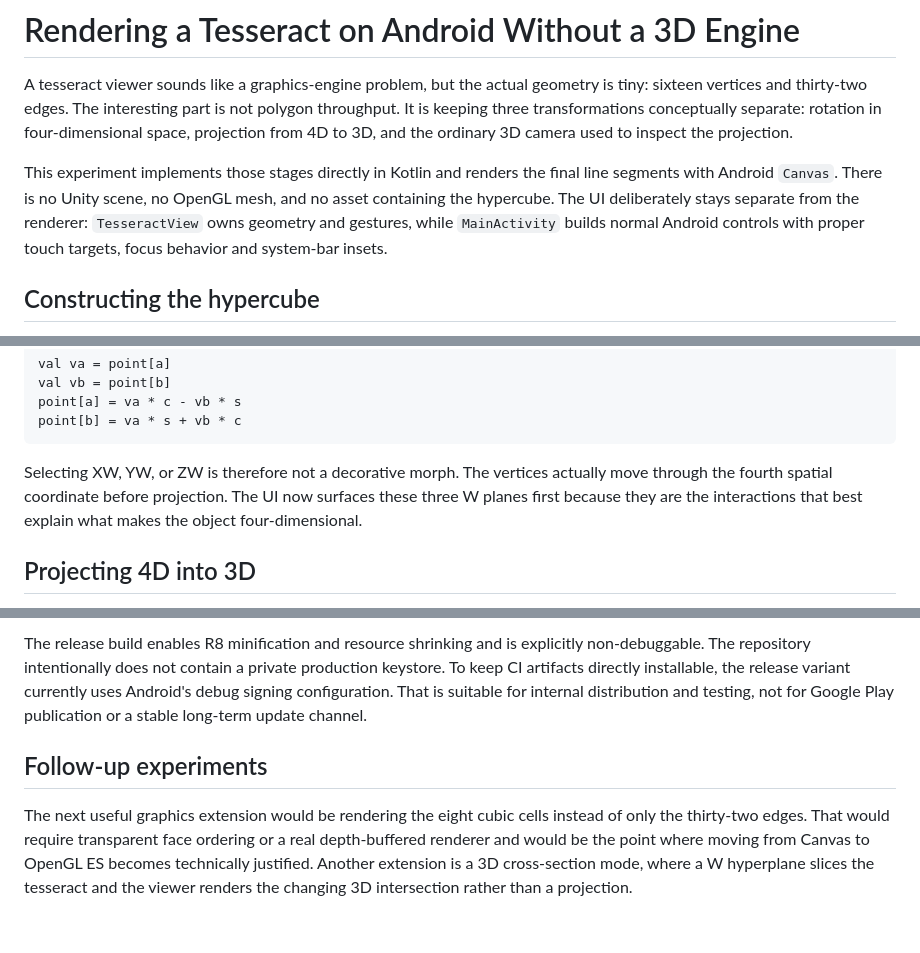
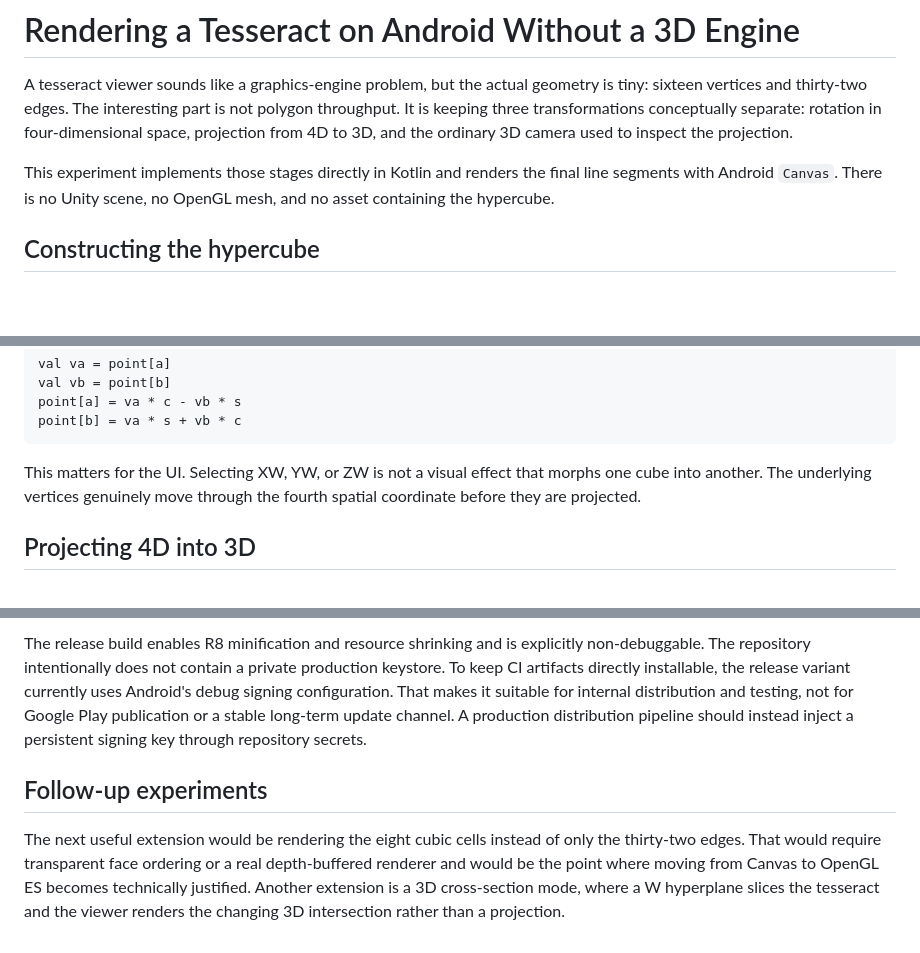
Before and after one commit to lisu188/jexperiments, a Markdown page: tesseractviewer/BLOG.md, 3 parts joined by grey strips. Rendered like a GitHub page; blank space fills up the shorter version.

````diff
--- a/tesseractviewer/BLOG.md
+++ b/tesseractviewer/BLOG.md
@@ -2,7 +2,7 @@
 
 A tesseract viewer sounds like a graphics-engine problem, but the actual geometry is tiny: sixteen vertices and thirty-two edges. The interesting part is not polygon throughput. It is keeping three transformations conceptually separate: rotation in four-dimensional space, projection from 4D to 3D, and the ordinary 3D camera used to inspect the projection.
 
-This experiment implements those stages directly in Kotlin and renders the final line segments with Android `Canvas`. There is no Unity scene, no OpenGL mesh, and no asset containing the hypercube. The UI deliberately stays separate from the renderer: `TesseractView` owns geometry and gestures, while `MainActivity` builds normal Android controls with proper touch targets, focus behavior and system-bar insets.
+This experiment implements those stages directly in Kotlin and renders the final line segments with Android `Canvas`. There is no Unity scene, no OpenGL mesh, and no asset containing the hypercube.
 
 ## Constructing the hypercube
 
@@ -56,7 +56,7 @@ point[a] = va * c - vb * s
 point[b] = va * s + vb * c
 ```
 
-Selecting XW, YW, or ZW is therefore not a decorative morph. The vertices actually move through the fourth spatial coordinate before projection. The UI now surfaces these three W planes first because they are the interactions that best explain what makes the object four-dimensional.
+This matters for the UI. Selecting XW, YW, or ZW is not a visual effect that morphs one cube into another. The underlying vertices genuinely move through the fourth spatial coordinate before they are projected.
 
 ## Projecting 4D into 3D
 
@@ -222,6 +134,6 @@ A second CI job boots a Pixel emulator, installs the debug APK and captures real
 
-The release build enables R8 minification and resource shrinking and is explicitly non-debuggable. The repository intentionally does not contain a private production keystore. To keep CI artifacts directly installable, the release variant currently uses Android's debug signing configuration. That is suitable for internal distribution and testing, not for Google Play publication or a stable long-term update channel.
+The release build enables R8 minification and resource shrinking and is explicitly non-debuggable. The repository intentionally does not contain a private production keystore. To keep CI artifacts directly installable, the release variant currently uses Android's debug signing configuration. That makes it suitable for internal distribution and testing, not for Google Play publication or a stable long-term update channel. A production distribution pipeline should instead inject a persistent signing key through repository secrets.
 
 ## Follow-up experiments
 
-The next useful graphics extension would be rendering the eight cubic cells instead of only the thirty-two edges. That would require transparent face ordering or a real depth-buffered renderer and would be the point where moving from Canvas to OpenGL ES becomes technically justified. Another extension is a 3D cross-section mode, where a W hyperplane slices the tesseract and the viewer renders the changing 3D intersection rather than a projection.
+The next useful extension would be rendering the eight cubic cells instead of only the thirty-two edges. That would require transparent face ordering or a real depth-buffered renderer and would be the point where moving from Canvas to OpenGL ES becomes technically justified. Another extension is a 3D cross-section mode, where a W hyperplane slices the tesseract and the viewer renders the changing 3D intersection rather than a projection.
````
Also changed, not shown: other parts of tesseractviewer/BLOG.md (+21 -109 lines).
